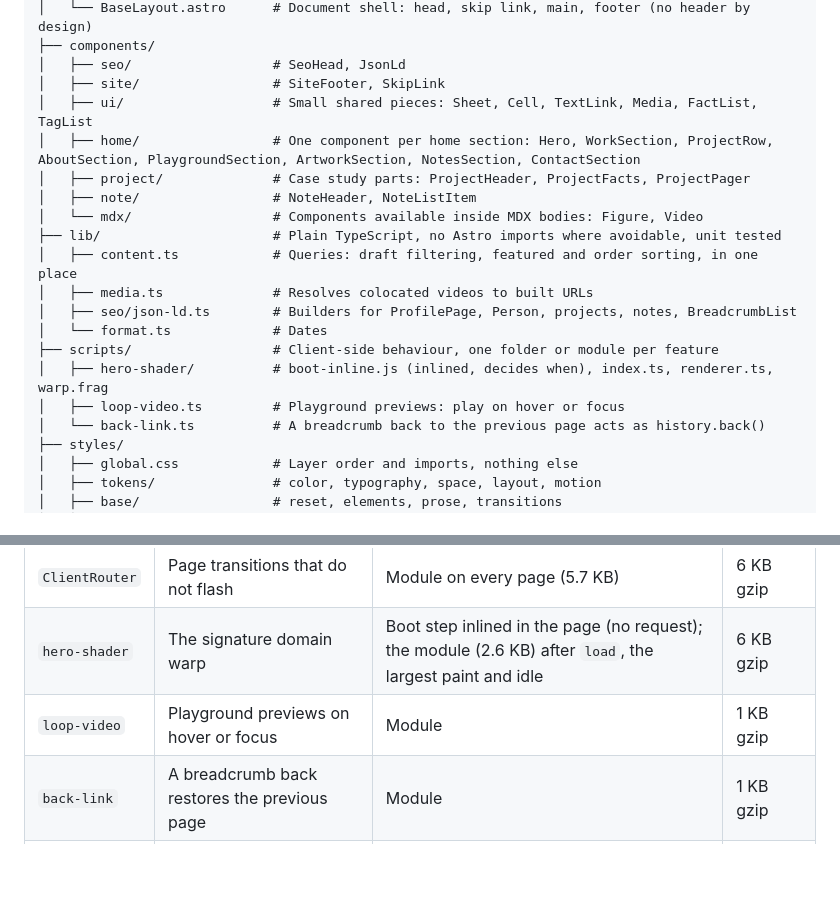
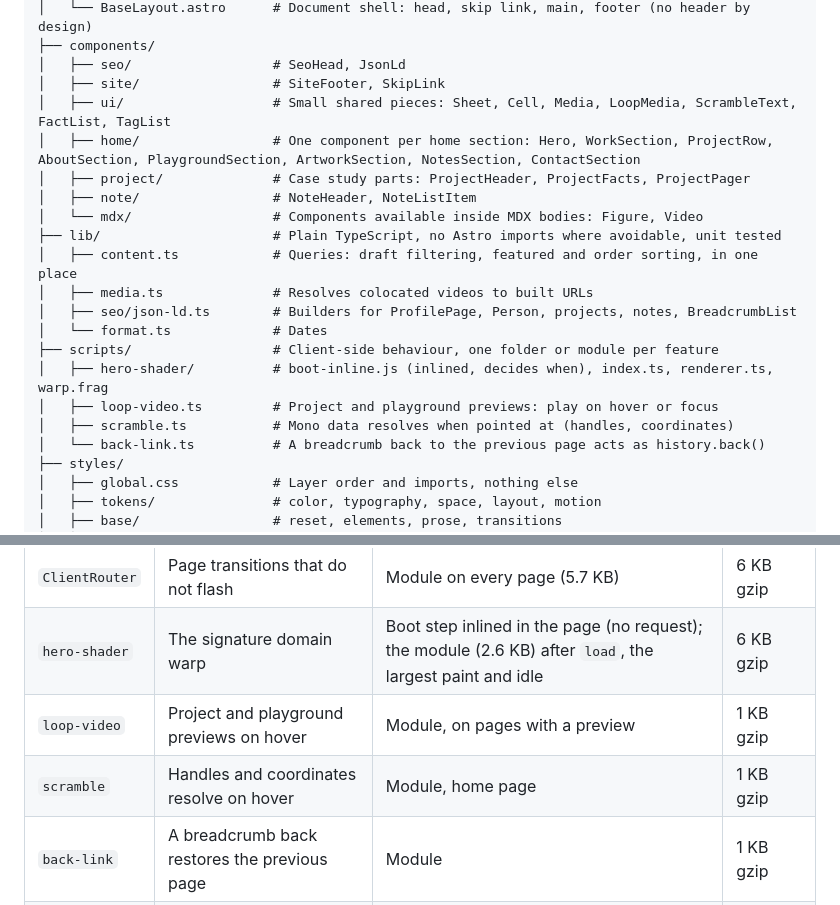
Before and after one commit to thibautlfr/portfolio, a Markdown page: docs/architecture.md, 2 parts joined by grey strips. Drawn GitHub-style; blank space fills up the shorter version.

```diff
--- a/docs/architecture.md
+++ b/docs/architecture.md
@@ -28,7 +28,7 @@ src/
 ├── components/
 │   ├── seo/                  # SeoHead, JsonLd
 │   ├── site/                 # SiteFooter, SkipLink
-│   ├── ui/                   # Small shared pieces: Sheet, Cell, TextLink, Media, FactList, TagList
+│   ├── ui/                   # Small shared pieces: Sheet, Cell, Media, LoopMedia, ScrambleText, FactList, TagList
 │   ├── home/                 # One component per home section: Hero, WorkSection, ProjectRow, AboutSection, PlaygroundSection, ArtworkSection, NotesSection, ContactSection
 │   ├── project/              # Case study parts: ProjectHeader, ProjectFacts, ProjectPager
 │   ├── note/                 # NoteHeader, NoteListItem
@@ -40,7 +40,8 @@ src/
 │   └── format.ts             # Dates
 ├── scripts/                  # Client-side behaviour, one folder or module per feature
 │   ├── hero-shader/          # boot-inline.js (inlined, decides when), index.ts, renderer.ts, warp.frag
-│   ├── loop-video.ts         # Playground previews: play on hover or focus
+│   ├── loop-video.ts         # Project and playground previews: play on hover or focus
+│   ├── scramble.ts           # Mono data resolves when pointed at (handles, coordinates)
 │   └── back-link.ts          # A breadcrumb back to the previous page acts as history.back()
 ├── styles/
 │   ├── global.css            # Layer order and imports, nothing else
@@ -99,7 +100,8 @@ As little as possible. Each script is isolated, justified here, and loaded as la
 | -------------- | -------------------------------------------- | -------------------------------------------------------------------------------------------------------- | ---------- |
 | `ClientRouter` | Page transitions that do not flash           | Module on every page (5.7 KB)                                                                            | 6 KB gzip  |
 | `hero-shader`  | The signature domain warp                    | Boot step inlined in the page (no request); the module (2.6 KB) after `load`, the largest paint and idle | 6 KB gzip  |
-| `loop-video`   | Playground previews on hover or focus        | Module                                                                                                   | 1 KB gzip  |
+| `loop-video`   | Project and playground previews on hover     | Module, on pages with a preview                                                                          | 1 KB gzip  |
+| `scramble`     | Handles and coordinates resolve on hover     | Module, home page                                                                                        | 1 KB gzip  |
 | `back-link`    | A breadcrumb back restores the previous page | Module                                                                                                   | 1 KB gzip  |
 | Umami          | Cookieless analytics                         | `defer`, third party                                                                                     | about 2 KB |
 
```
Also changed, not shown: docs/design/direction.md (+1 -1 lines), docs/design/system.md (+8 -1 lines).
